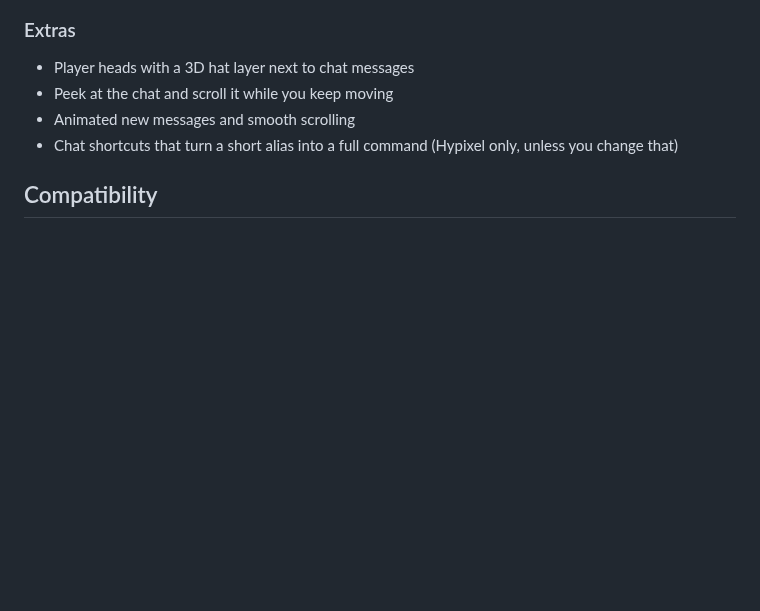
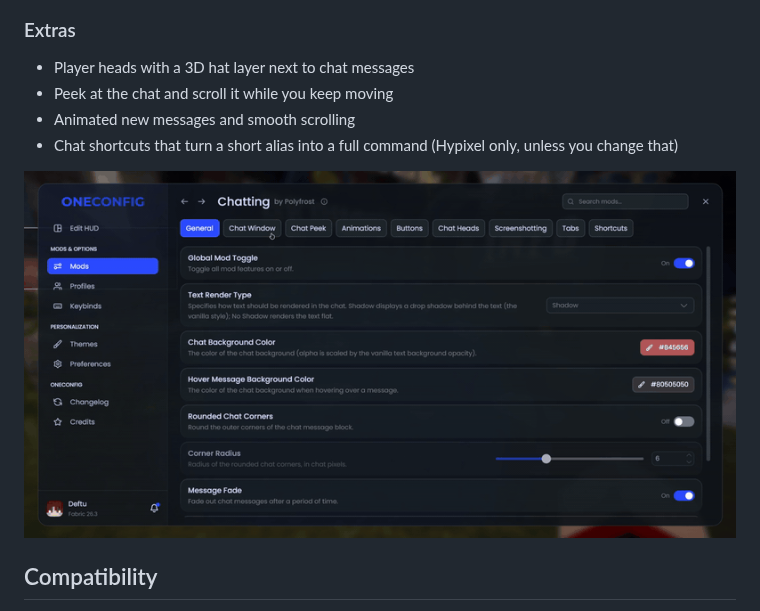
Before and after one commit to Polyfrost/Chatting, a Markdown page: README.md, the part around one of its changes. Drawn GitHub-style; pictures changed too: .github/images/settings.gif (added); blank space fills up the shorter version.

Commit message:
docs: add README clips

```diff
--- a/README.md
+++ b/README.md
@@ -36,6 +42,8 @@ Hover over a message to copy it, delete it or save it as an image. The image can
 - Peek at the chat and scroll it while you keep moving
 - Animated new messages and smooth scrolling
 - Chat shortcuts that turn a short alias into a full command (Hypixel only, unless you change that)
+
+![Settings](.github/images/settings.gif)
 
 ## Compatibility
 
```
Also changed, not shown: other parts of README.md (+7 -1 lines), .github/images/style.gif (added), images/chat.png (deleted), 3 other files.
